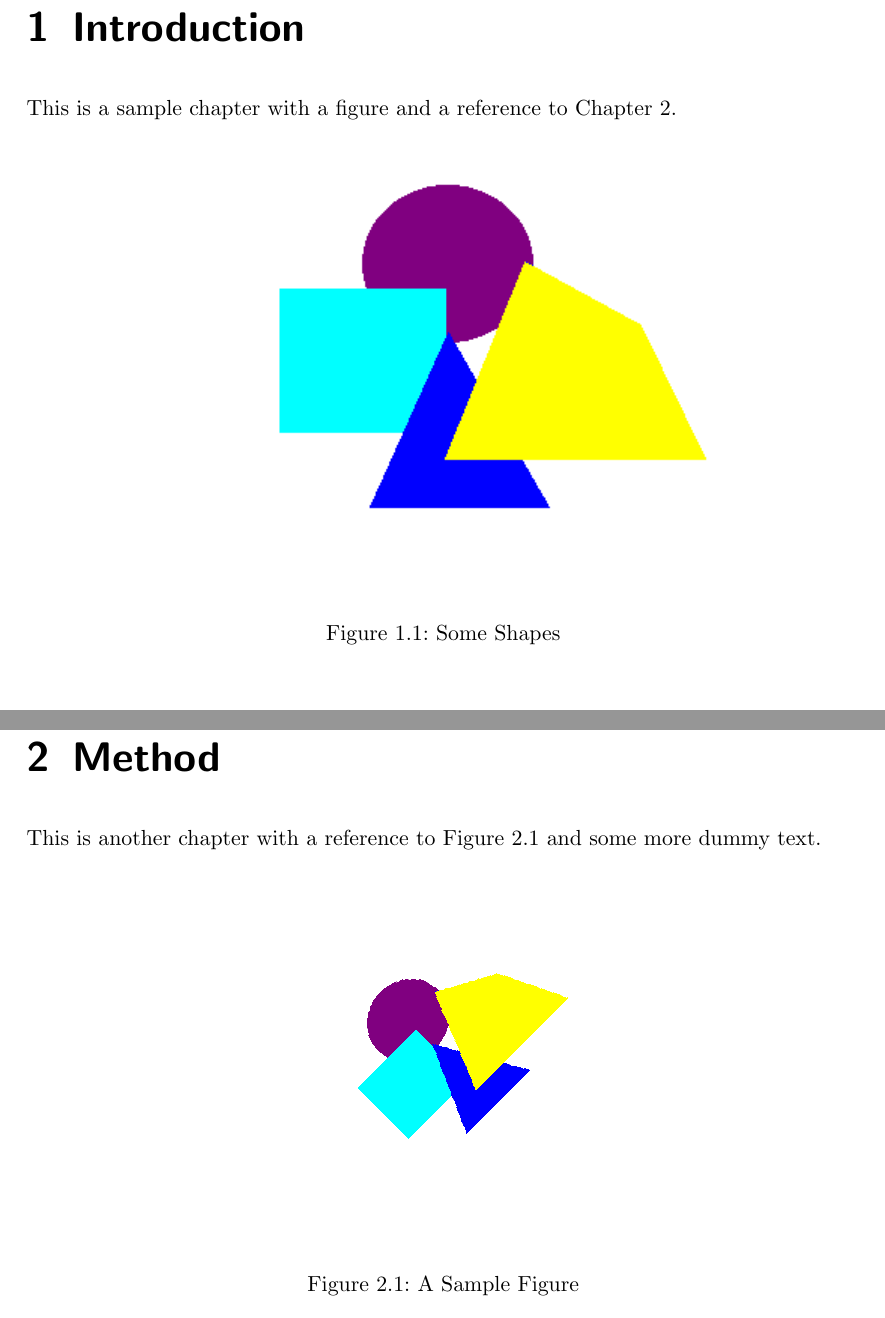
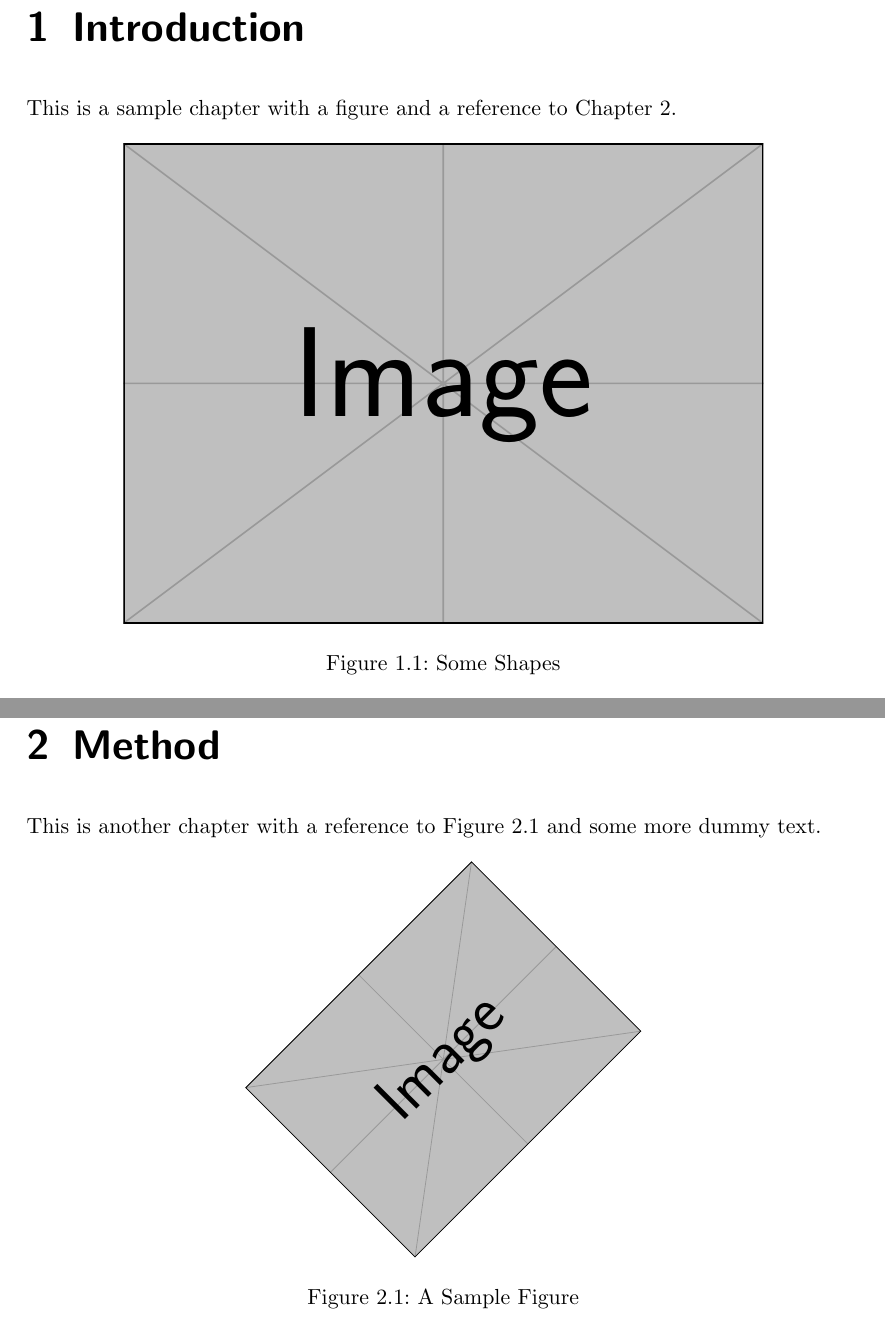
Before and after one commit to cfr42/latex-1-2, a LaTeX thesis (gweithdy-latex-da-1/examples/example5.tex): two parts of pages 2 and 5 of 5, joined at a grey line, cut so that both start at the same text. Compiled offline with pdfLaTeX.

Commit message:
gweithdy-latex-da-1/ 	examples/example5.tex: replace shapes by MWE image for easier 		use with overleaf & to save time & because some of us 		don't have Paint anyhow 	training.tex: update re. shapes; add reminder re. booktabs 		loading to table exercise

```diff
--- a/gweithdy-latex-da-1/examples/example5.tex
+++ b/gweithdy-latex-da-1/examples/example5.tex
@@ -21,7 +21,7 @@ This is a sample chapter with a figure and a reference to Chapter~\ref{ch:method
 
 \begin{figure}[htbp]
 \centering
-\includegraphics{shapes}
+\includegraphics{example-image}
 \caption{Some Shapes}
 \end{figure}
 
@@ -31,13 +31,13 @@ This is a sample section with some dummy text to pad it out. \lipsum
 
 \chapter{Method}\label{ch:method}
 
-This is another chapter with a reference to Figure~\ref{fig:shapes}
+This is another chapter with a reference to Figure~\ref{fig:example-image}
 and some more dummy text.
 
 \begin{figure}[htbp]
 \centering
-\includegraphics[scale=0.5,angle=45]{shapes}
-\caption{A Sample Figure}\label{fig:shapes}
+\includegraphics[scale=0.5,angle=45]{example-image}
+\caption{A Sample Figure}\label{fig:example-image}
 \end{figure}
 
 \end{document}
```
Also changed, not shown: gweithdy-latex-da-1/training.tex (+3 -4 lines).
